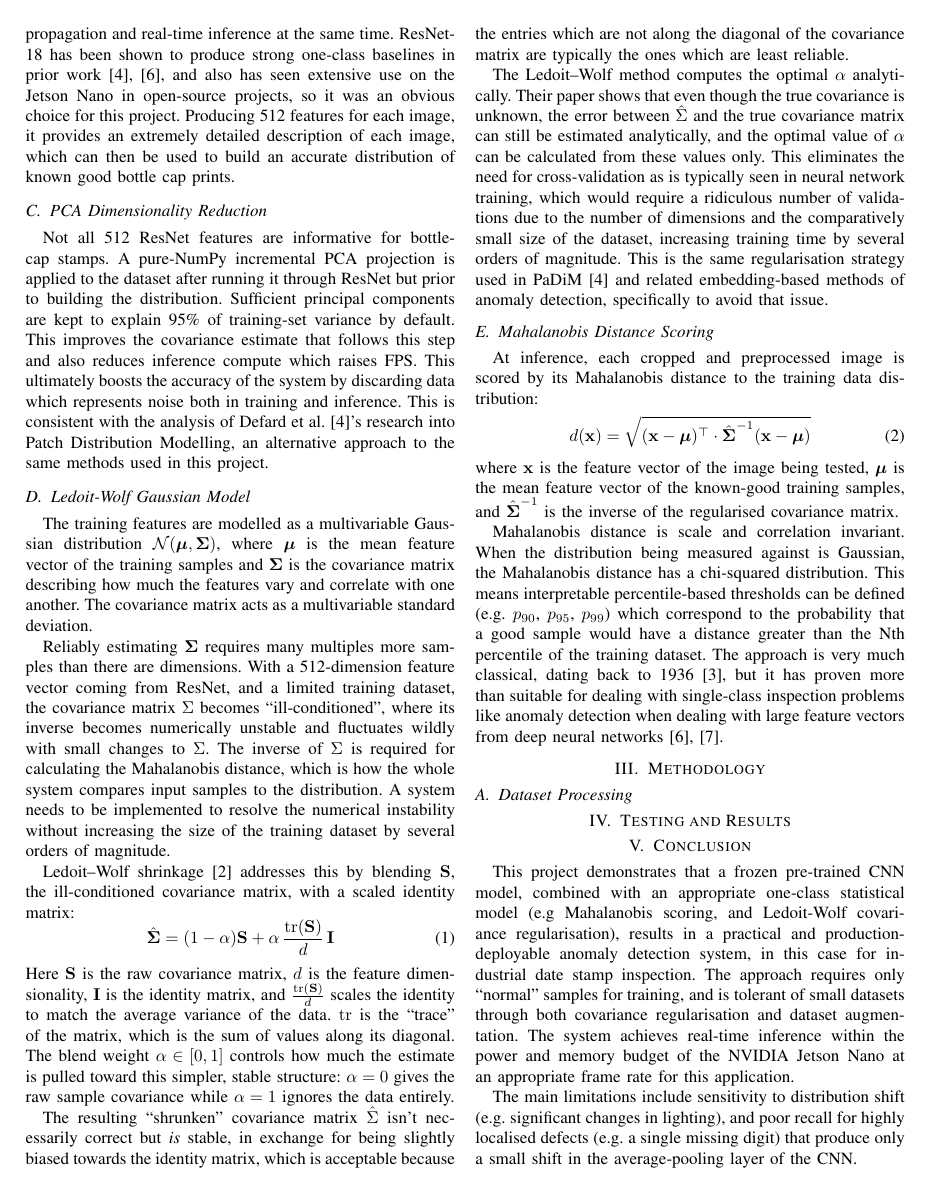
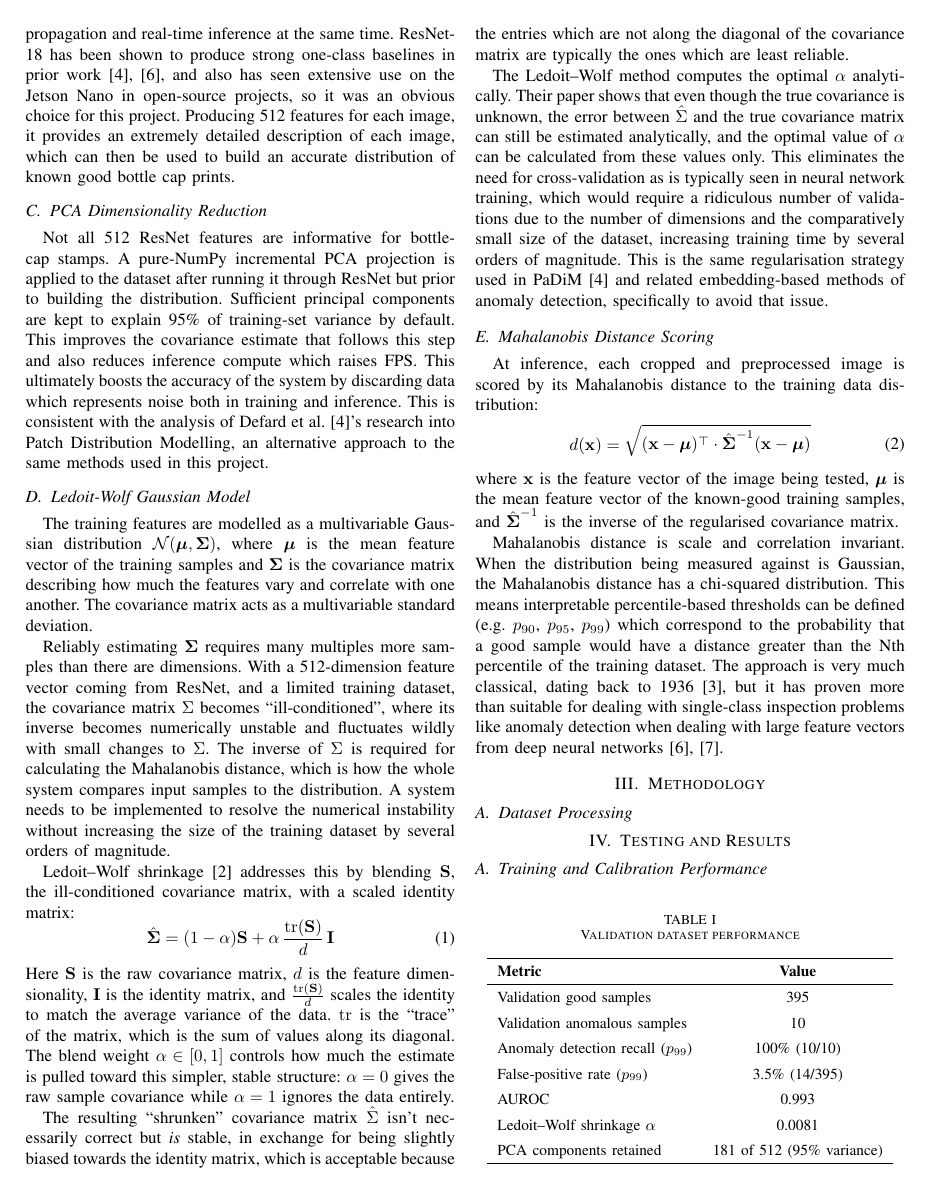
Before and after one commit to yaserBK/emv_mini_project, a LaTeX paper (report/IEEE_Tran_Template.tex): page 2 of 3. Compiled offline with pdfLaTeX.

Commit message:
added results n shit

```diff
--- a/report/IEEE_Tran_Template.tex
+++ b/report/IEEE_Tran_Template.tex
@@ -119,3 +119,25 @@ Mahalanobis distance is scale and correlation invariant. When the distribution b
 \subsection{Dataset Processing}
 
 \section{Testing and Results}
+\subsection{Training and Calibration Performance}
+
+\begin{table}[h]
+\centering
+\caption{Validation dataset performance}
+\label{tab:val}
+\small
+\renewcommand{\arraystretch}{1.5}
+\begin{tabular}{lc}
+\hline
+\textbf{Metric} & \textbf{Value} \\
+\hline
+Validation good samples                & 395 \\
+Validation anomalous samples           & 10 \\
+Anomaly detection recall ($p_{99}$)    & 100\% (10/10) \\
+False-positive rate ($p_{99}$)         & 3.5\% (14/395) \\
+AUROC                                  & 0.993 \\
+Ledoit--Wolf shrinkage $\alpha$        & 0.0081 \\
+PCA components retained                & 181 of 512 (95\% variance) \\
+\hline
+\end{tabular}
+\end{table}
```
Also changed, not shown: report/IEEE_Tran_Template.pdf, report/IEEE_Tran_Template.tex (32 more changed lines), 1 other file.
